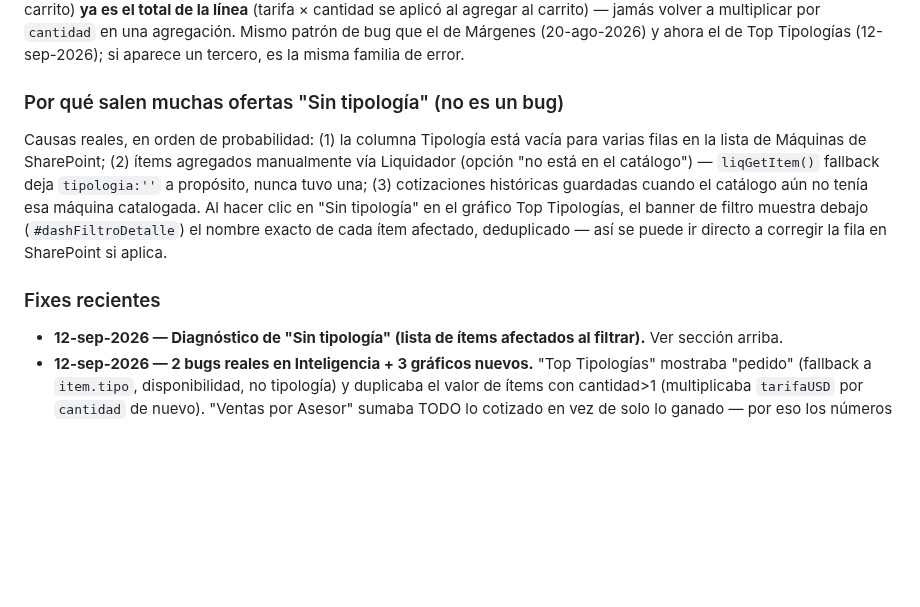
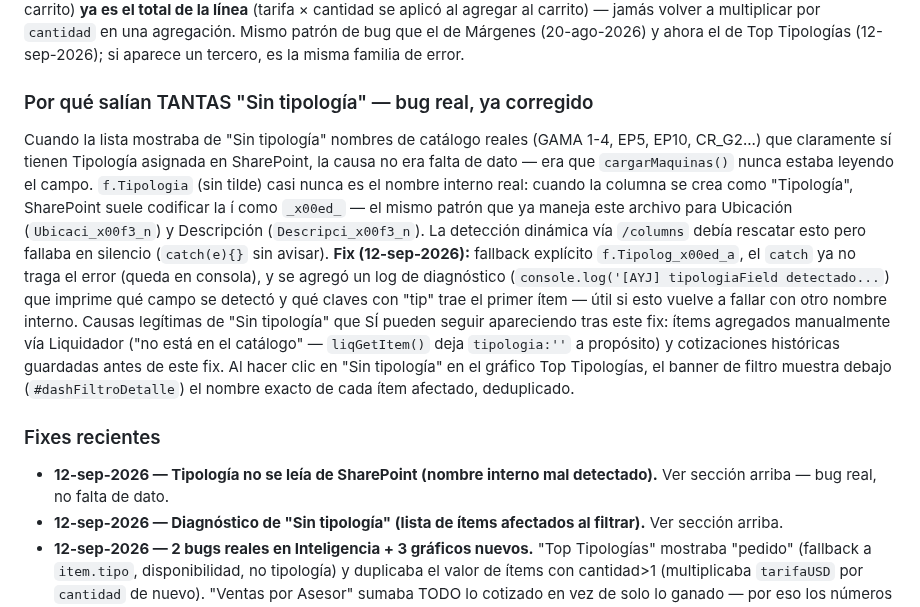
Before and after one commit to aristi01AYJ/cotizador-ayj, a Markdown page: CLAUDE.md, the part around the change. Drawn GitHub-style; blank space fills up the shorter version.

Commit message:
docs: registrar fix del nombre interno de Tipologia en SharePoint

```diff
--- a/CLAUDE.md
+++ b/CLAUDE.md
@@ -99,10 +99,12 @@ Es la versión **estable/producción**. Los cambios normalmente se desarrollan p
 `item.tipo` es **disponibilidad** (`'stock'|'importacion'|'pedido'`), NO una categoría de máquina. Usarlo como fallback de tipología (`item.tipologia||item.tipo`) mete valores como "pedido" en un chart de tipologías — bug real, corregido 12-sep-2026. El fallback correcto es un string fijo tipo `'Sin tipología'`.
 También: `item.tarifaUSD` (o `item.tarifa` en el carrito) **ya es el total de la línea** (tarifa × cantidad se aplicó al agregar al carrito) — jamás volver a multiplicar por `cantidad` en una agregación. Mismo patrón de bug que el de Márgenes (20-ago-2026) y ahora el de Top Tipologías (12-sep-2026); si aparece un tercero, es la misma familia de error.
 
-### Por qué salen muchas ofertas "Sin tipología" (no es un bug)
-Causas reales, en orden de probabilidad: (1) la columna Tipología está vacía para varias filas en la lista de Máquinas de SharePoint; (2) ítems agregados manualmente vía Liquidador (opción "no está en el catálogo") — `liqGetItem()` fallback deja `tipologia:''` a propósito, nunca tuvo una; (3) cotizaciones históricas guardadas cuando el catálogo aún no tenía esa máquina catalogada. Al hacer clic en "Sin tipología" en el gráfico Top Tipologías, el banner de filtro muestra debajo (`#dashFiltroDetalle`) el nombre exacto de cada ítem afectado, deduplicado — así se puede ir directo a corregir la fila en SharePoint si aplica.
+### Por qué salían TANTAS "Sin tipología" — bug real, ya corregido
+Cuando la lista mostraba de "Sin tipología" nombres de catálogo reales (GAMA 1-4, EP5, EP10, CR_G2...) que claramente sí tienen Tipología asignada en SharePoint, la causa no era falta de dato — era que `cargarMaquinas()` nunca estaba leyendo el campo. `f.Tipologia` (sin tilde) casi nunca es el nombre interno real: cuando la columna se crea como "Tipología", SharePoint suele codificar la í como `_x00ed_` — el mismo patrón que ya maneja este archivo para Ubicación (`Ubicaci_x00f3_n`) y Descripción (`Descripci_x00f3_n`). La detección dinámica vía `/columns` debía rescatar esto pero fallaba en silencio (`catch(e){}` sin avisar). **Fix (12-sep-2026):** fallback explícito `f.Tipolog_x00ed_a`, el `catch` ya no traga el error (queda en consola), y se agregó un log de diagnóstico (`console.log('[AYJ] tipologiaField detectado...`) que imprime qué campo se detectó y qué claves con "tip" trae el primer ítem — útil si esto vuelve a fallar con otro nombre interno.
+Causas legítimas de "Sin tipología" que SÍ pueden seguir apareciendo tras este fix: ítems agregados manualmente vía Liquidador ("no está en el catálogo" — `liqGetItem()` deja `tipologia:''` a propósito) y cotizaciones históricas guardadas antes de este fix. Al hacer clic en "Sin tipología" en el gráfico Top Tipologías, el banner de filtro muestra debajo (`#dashFiltroDetalle`) el nombre exacto de cada ítem afectado, deduplicado.
 
 ### Fixes recientes
+- **12-sep-2026 — Tipología no se leía de SharePoint (nombre interno mal detectado).** Ver sección arriba — bug real, no falta de dato.
 - **12-sep-2026 — Diagnóstico de "Sin tipología" (lista de ítems afectados al filtrar).** Ver sección arriba.
 - **12-sep-2026 — 2 bugs reales en Inteligencia + 3 gráficos nuevos.** "Top Tipologías" mostraba "pedido" (fallback a `item.tipo`, disponibilidad, no tipología) y duplicaba el valor de ítems con cantidad>1 (multiplicaba `tarifaUSD` por `cantidad` de nuevo). "Ventas por Asesor" sumaba TODO lo cotizado en vez de solo lo ganado — por eso los números no cuadraban entre gráficos. Ver detalle arriba.
 - **12-sep-2026 — Gráficos interactivos (cross-filter) en Inteligencia Comercial.** Ver sección arriba.
```
